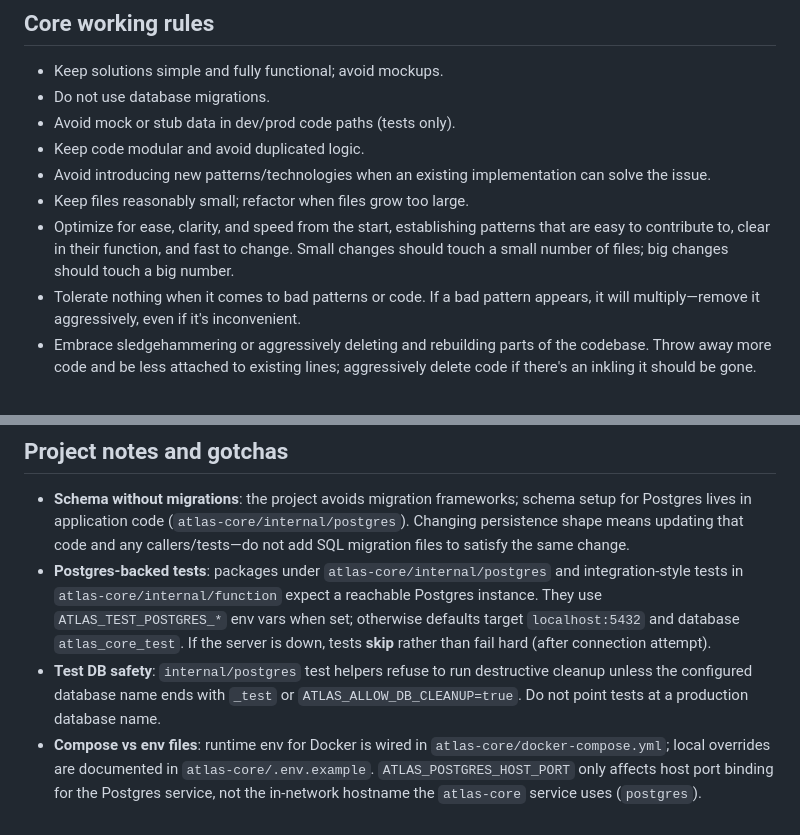
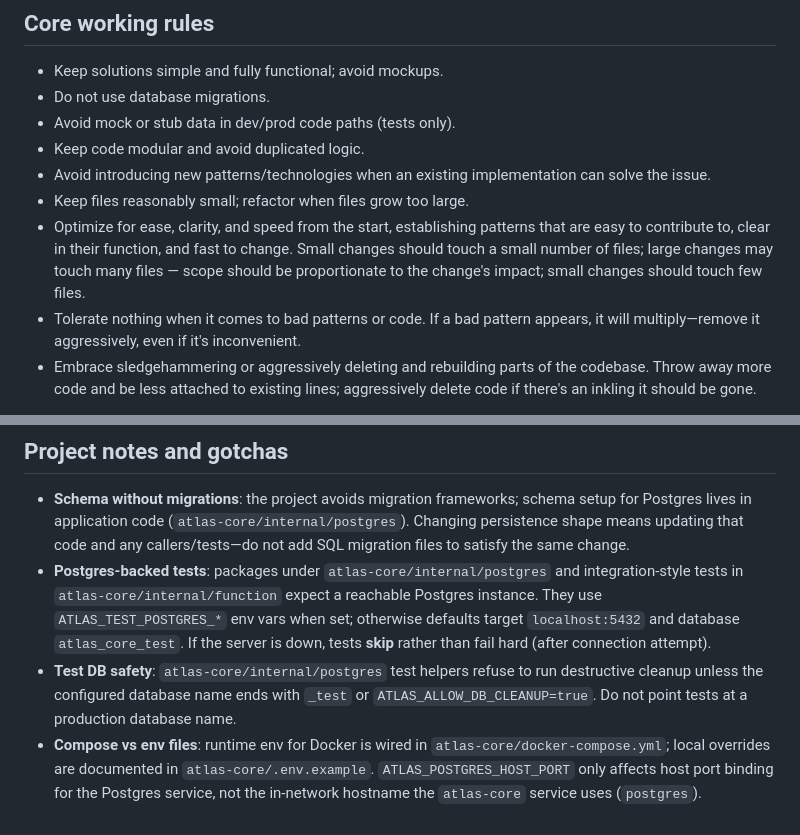
Before and after one commit to the-Drunken-coder/ATLAS2, a Markdown page: AGENTS.md, 2 parts joined by grey strips. GitHub-like rendering.

Commit message:
fix: apply CodeRabbit auto-fixes
Fixed 1 file(s) based on 2 unresolved review comments.

Co-authored-by: CodeRabbit <noreply@coderabbit.ai>

```diff
--- a/AGENTS.md
+++ b/AGENTS.md
@@ -14,7 +14,7 @@ If you encounter anything in the project that surprises you, alert the developer
 - Keep code modular and avoid duplicated logic.
 - Avoid introducing new patterns/technologies when an existing implementation can solve the issue.
 - Keep files reasonably small; refactor when files grow too large.
-- Optimize for ease, clarity, and speed from the start, establishing patterns that are easy to contribute to, clear in their function, and fast to change. Small changes should touch a small number of files; big changes should touch a big number.
+- Optimize for ease, clarity, and speed from the start, establishing patterns that are easy to contribute to, clear in their function, and fast to change. Small changes should touch a small number of files; large changes may touch many files — scope should be proportionate to the change's impact; small changes should touch few files.
 - Tolerate nothing when it comes to bad patterns or code. If a bad pattern appears, it will multiply—remove it aggressively, even if it's inconvenient.
 - Embrace sledgehammering or aggressively deleting and rebuilding parts of the codebase. Throw away more code and be less attached to existing lines; aggressively delete code if there's an inkling it should be gone.
 
@@ -74,5 +74,5 @@ This repository is not the legacy monolithic ATLAS tree (`Atlas_Command`, client
 
 - **Schema without migrations**: the project avoids migration frameworks; schema setup for Postgres lives in application code (`atlas-core/internal/postgres`). Changing persistence shape means updating that code and any callers/tests—do not add SQL migration files to satisfy the same change.
 - **Postgres-backed tests**: packages under `atlas-core/internal/postgres` and integration-style tests in `atlas-core/internal/function` expect a reachable Postgres instance. They use `ATLAS_TEST_POSTGRES_*` env vars when set; otherwise defaults target `localhost:5432` and database `atlas_core_test`. If the server is down, tests **skip** rather than fail hard (after connection attempt).
-- **Test DB safety**: `internal/postgres` test helpers refuse to run destructive cleanup unless the configured database name ends with `_test` or `ATLAS_ALLOW_DB_CLEANUP=true`. Do not point tests at a production database name.
+- **Test DB safety**: `atlas-core/internal/postgres` test helpers refuse to run destructive cleanup unless the configured database name ends with `_test` or `ATLAS_ALLOW_DB_CLEANUP=true`. Do not point tests at a production database name.
 - **Compose vs env files**: runtime env for Docker is wired in `atlas-core/docker-compose.yml`; local overrides are documented in `atlas-core/.env.example`. `ATLAS_POSTGRES_HOST_PORT` only affects host port binding for the Postgres service, not the in-network hostname the `atlas-core` service uses (`postgres`).
```
